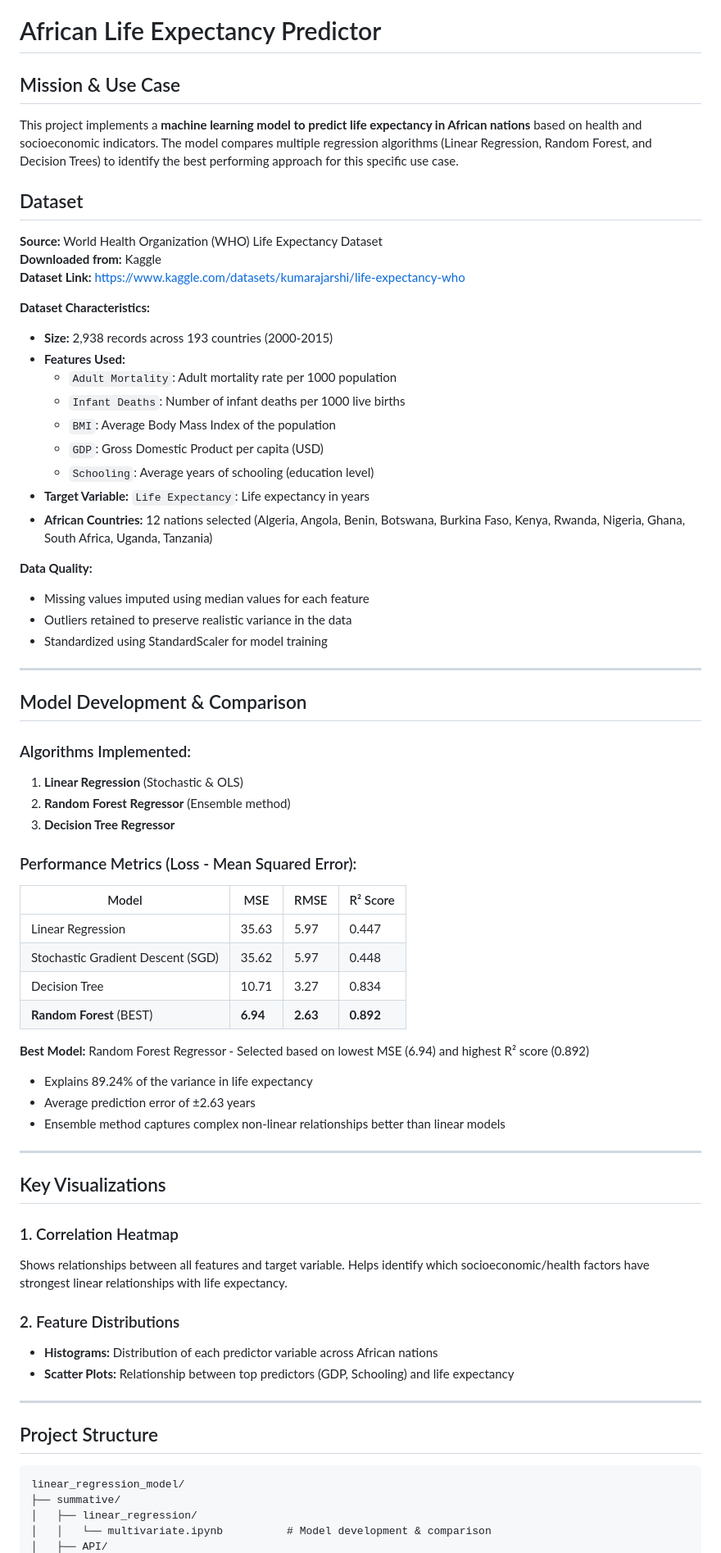
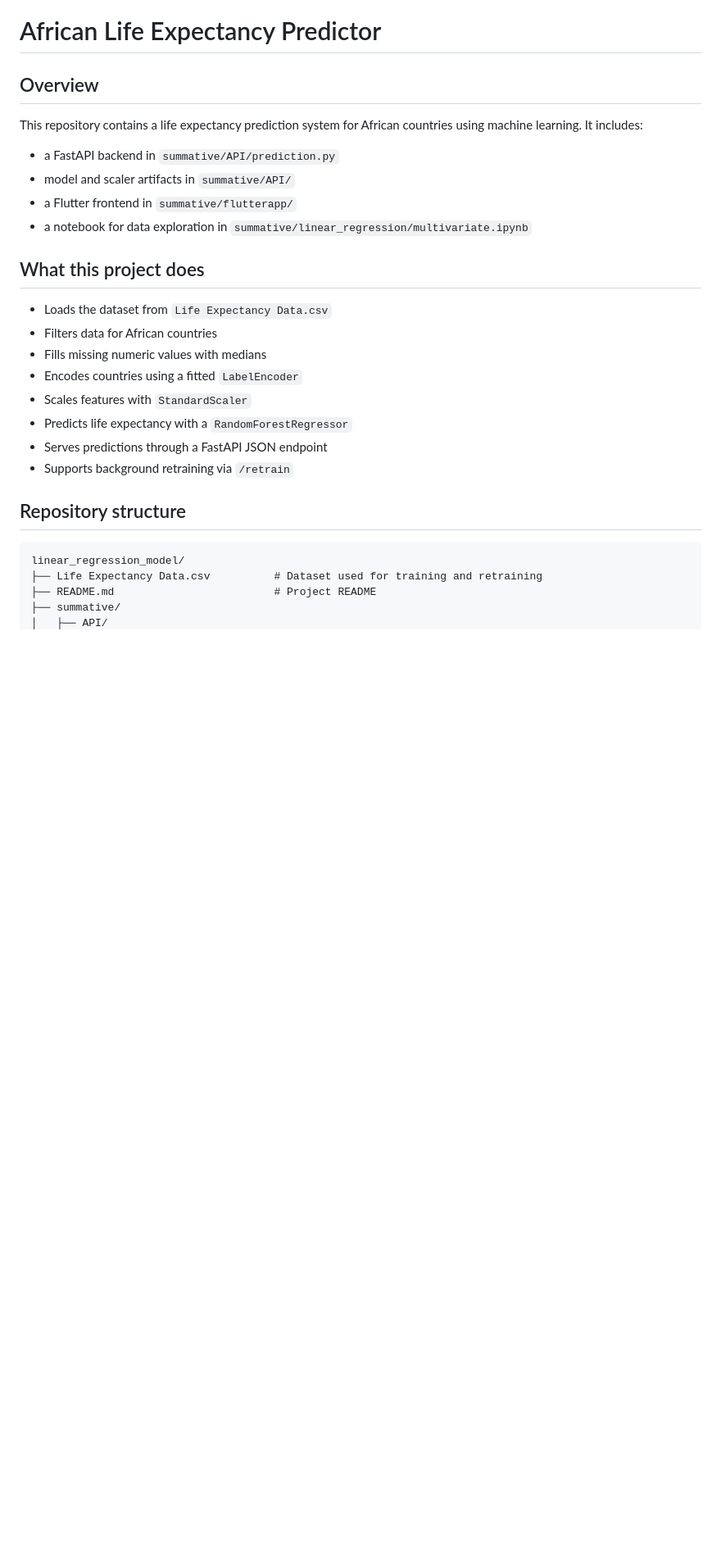
Before and after one commit to kgakwaya/linear_regression_model, a Markdown page: README.md, the part around one of its changes. Shown at 82% size. Drawn GitHub-style; blank space fills up the shorter version.

````diff
--- a/README.md
+++ b/README.md
@@ -1,73 +1,30 @@
 # African Life Expectancy Predictor
 
-## Mission & Use Case
+## Overview
 
-This project implements a **machine learning model to predict life expectancy in African nations** based on health and socioeconomic indicators. The model compares multiple regression algorithms (Linear Regression, Random Forest, and Decision Trees) to identify the best performing approach for this specific use case.
+This repository contains a life expectancy prediction system for African countries using machine learning.
+It includes:
+- a FastAPI backend in `summative/API/prediction.py`
+- model and scaler artifacts in `summative/API/`
+- a Flutter frontend in `summative/flutterapp/`
+- a notebook for data exploration in `summative/linear_regression/multivariate.ipynb`
 
+## What this project does
 
+- Loads the dataset from `Life Expectancy Data.csv`
+- Filters data for African countries
+- Fills missing numeric values with medians
+- Encodes countries using a fitted `LabelEncoder`
+- Scales features with `StandardScaler`
+- Predicts life expectancy with a `RandomForestRegressor`
+- Serves predictions through a FastAPI JSON endpoint
+- Supports background retraining via `/retrain`
 
-## Dataset
+## Repository structure
 
-**Source:** World Health Organization (WHO) Life Expectancy Dataset
-**Downloaded from:** Kaggle
-**Dataset Link:** https://www.kaggle.com/datasets/kumarajarshi/life-expectancy-who
-
-**Dataset Characteristics:**
-- **Size:** 2,938 records across 193 countries (2000-2015)
-- **Features Used:**
-  - `Adult Mortality`: Adult mortality rate per 1000 population
-  - `Infant Deaths`: Number of infant deaths per 1000 live births
-  - `BMI`: Average Body Mass Index of the population
-  - `GDP`: Gross Domestic Product per capita (USD)
-  - `Schooling`: Average years of schooling (education level)
-- **Target Variable:** `Life Expectancy`: Life expectancy in years
-- **African Countries:** 12 nations selected (Algeria, Angola, Benin, Botswana, Burkina Faso, Kenya, Rwanda, Nigeria, Ghana, South Africa, Uganda, Tanzania)
-
-**Data Quality:**
-- Missing values imputed using median values for each feature
-- Outliers retained to preserve realistic variance in the data
-- Standardized using StandardScaler for model training
-
----
-
-## Model Development & Comparison
-
-### Algorithms Implemented:
-1. **Linear Regression** (Stochastic & OLS)
-2. **Random Forest Regressor** (Ensemble method)
-3. **Decision Tree Regressor**
-
-### Performance Metrics (Loss - Mean Squared Error):
-| Model | MSE | RMSE | R² Score |
-|-------|-----|------|----------|
-| Linear Regression | 35.63 | 5.97 | 0.447 |
-| Stochastic Gradient Descent (SGD) | 35.62 | 5.97 | 0.448 |
-| Decision Tree | 10.71 | 3.27 | 0.834 |
-| **Random Forest** (BEST) | **6.94** | **2.63** | **0.892** |
-
-**Best Model:** Random Forest Regressor - Selected based on lowest MSE (6.94) and highest R² score (0.892)
-- Explains 89.24% of the variance in life expectancy
-- Average prediction error of ±2.63 years
-- Ensemble method captures complex non-linear relationships better than linear models
-
----
-
-## Key Visualizations
-
-### 1. Correlation Heatmap
-Shows relationships between all features and target variable. Helps identify which socioeconomic/health factors have strongest linear relationships with life expectancy.
-
-### 2. Feature Distributions
-- **Histograms:** Distribution of each predictor variable across African nations
-- **Scatter Plots:** Relationship between top predictors (GDP, Schooling) and life expectancy
-
----
-
-## Project Structure
-
-```
+```text
 linear_regression_model/
+├── Life Expectancy Data.csv          # Dataset used for training and retraining
+├── README.md                         # Project README
 ├── summative/
-│   ├── linear_regression/
-│   │   └── multivariate.ipynb          # Model development & comparison
 │   ├── API/
````
Also changed, not shown: other parts of README.md (+101 -184 lines).
